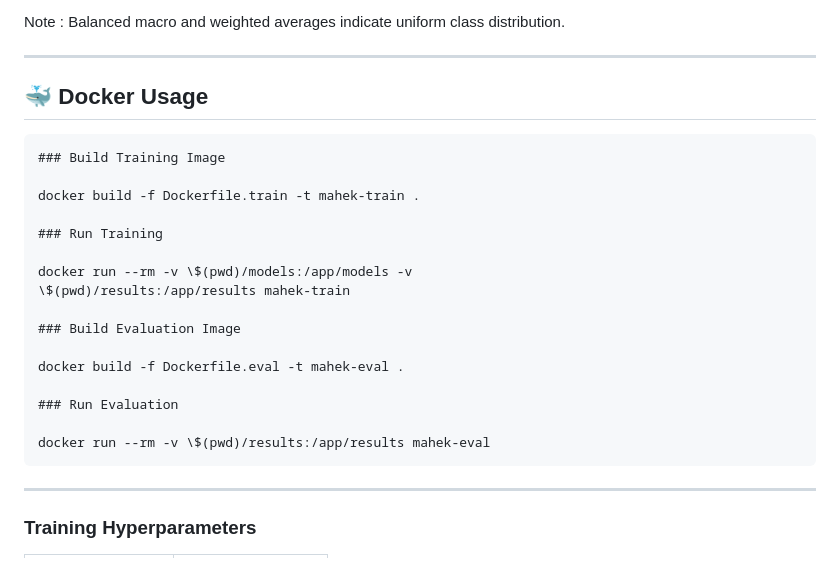
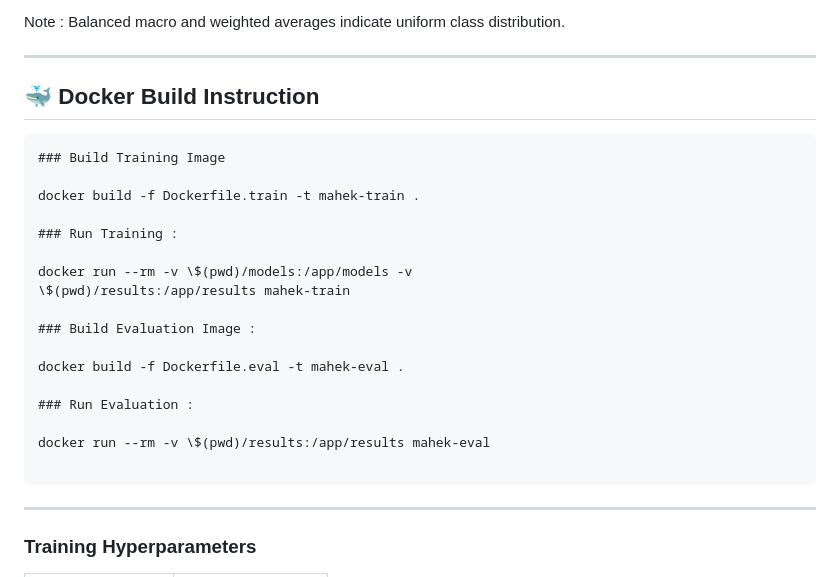
Before and after one commit to MSG-1999/MLOps-MahekGadiya-M25CSA011, a Markdown page: README.md, the part around the change. GitHub-like rendering.

Commit message:
Update Docker Build instruction

````diff
--- a/README.md
+++ b/README.md
@@ -85,24 +85,25 @@ Note : Balanced macro and weighted averages indicate uniform class distribution.
 
 ------------------------------------------------------------------------
 
-## 🐳 Docker Usage
+## 🐳 Docker Build Instruction
 ```
 ### Build Training Image
 
 docker build -f Dockerfile.train -t mahek-train .
 
-### Run Training
+### Run Training :
 
 docker run --rm -v \$(pwd)/models:/app/models -v
 \$(pwd)/results:/app/results mahek-train
 
-### Build Evaluation Image
+### Build Evaluation Image :
 
 docker build -f Dockerfile.eval -t mahek-eval .
 
-### Run Evaluation
+### Run Evaluation :
 
 docker run --rm -v \$(pwd)/results:/app/results mahek-eval
+
 ```
 ------------------------------------------------------------------------
 
````
